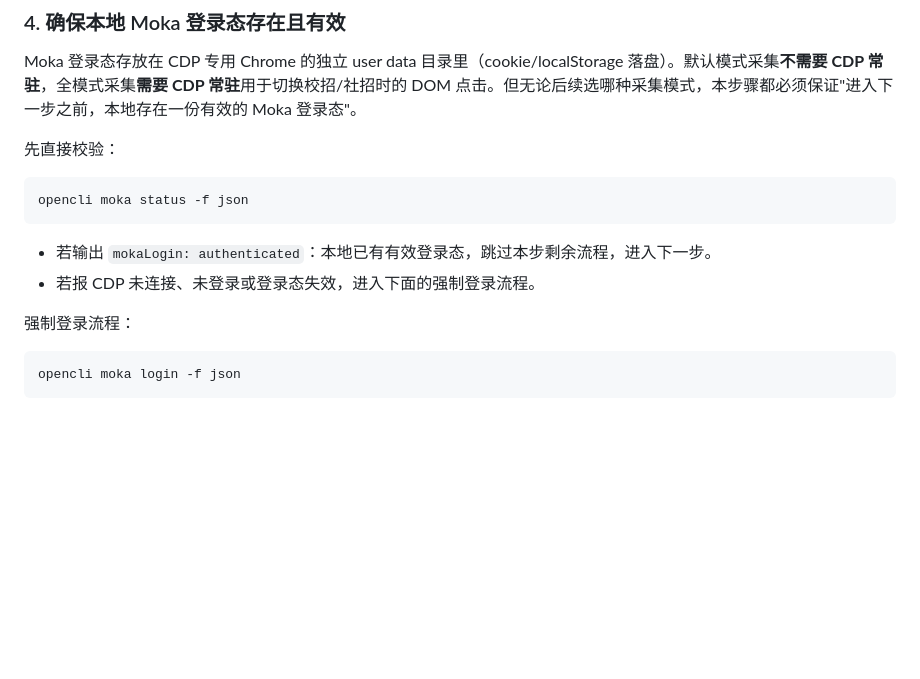
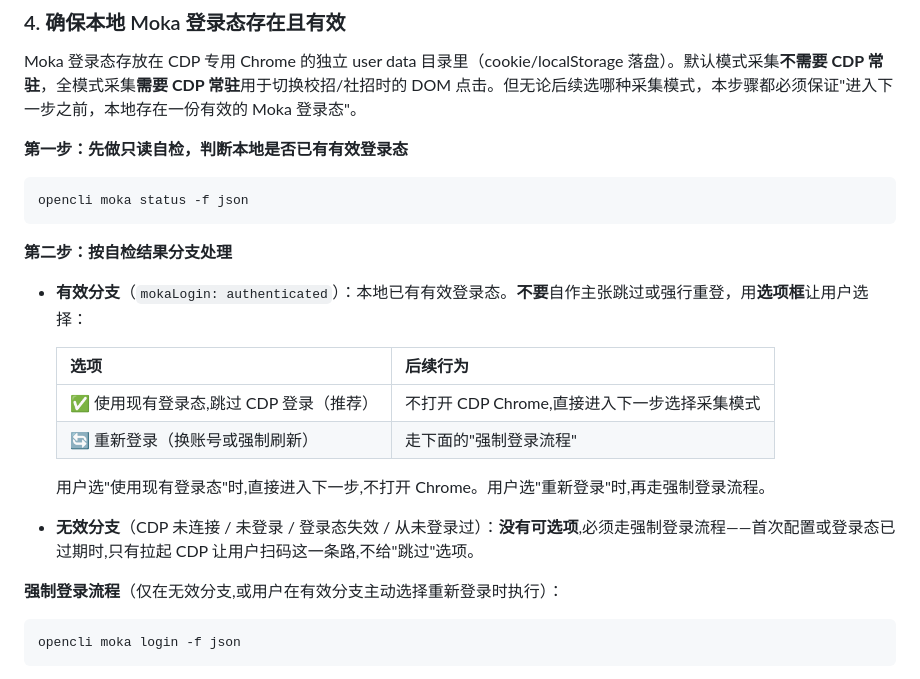
Before and after one commit to NeverlandzZ1/Moka-cli, a Markdown page: skills/moka-transcript-getter/SKILL.md, the part around the change. Rendered like a GitHub page; blank space fills up the shorter version.

Commit message:
fix: 用户不一定必须CDP

````diff
--- a/skills/moka-transcript-getter/SKILL.md
+++ b/skills/moka-transcript-getter/SKILL.md
@@ -181,16 +181,26 @@ lark-cli 授权通过后，用选项框让用户选择飞书多维表格的来
 
 Moka 登录态存放在 CDP 专用 Chrome 的独立 user data 目录里（cookie/localStorage 落盘）。默认模式采集**不需要 CDP 常驻**，全模式采集**需要 CDP 常驻**用于切换校招/社招时的 DOM 点击。但无论后续选哪种采集模式，本步骤都必须保证"进入下一步之前，本地存在一份有效的 Moka 登录态"。
 
-先直接校验：
+**第一步：先做只读自检，判断本地是否已有有效登录态**
 
 ```text
 opencli moka status -f json
 ```
 
-- 若输出 `mokaLogin: authenticated`：本地已有有效登录态，跳过本步剩余流程，进入下一步。
-- 若报 CDP 未连接、未登录或登录态失效，进入下面的强制登录流程。
+**第二步：按自检结果分支处理**
 
-强制登录流程：
+- **有效分支**（`mokaLogin: authenticated`）：本地已有有效登录态。**不要**自作主张跳过或强行重登，用**选项框**让用户选择：
+
+  | 选项 | 后续行为 |
+  |------|---------|
+  | ✅ 使用现有登录态,跳过 CDP 登录（推荐） | 不打开 CDP Chrome,直接进入下一步选择采集模式 |
+  | 🔄 重新登录（换账号或强制刷新） | 走下面的"强制登录流程" |
+
+  用户选"使用现有登录态"时,直接进入下一步,不打开 Chrome。用户选"重新登录"时,再走强制登录流程。
+
+- **无效分支**（CDP 未连接 / 未登录 / 登录态失效 / 从未登录过）：**没有可选项**,必须走强制登录流程——首次配置或登录态已过期时,只有拉起 CDP 让用户扫码这一条路,不给"跳过"选项。
+
+**强制登录流程**（仅在无效分支,或用户在有效分支主动选择重新登录时执行）：
 
 ```text
 opencli moka login -f json
````
